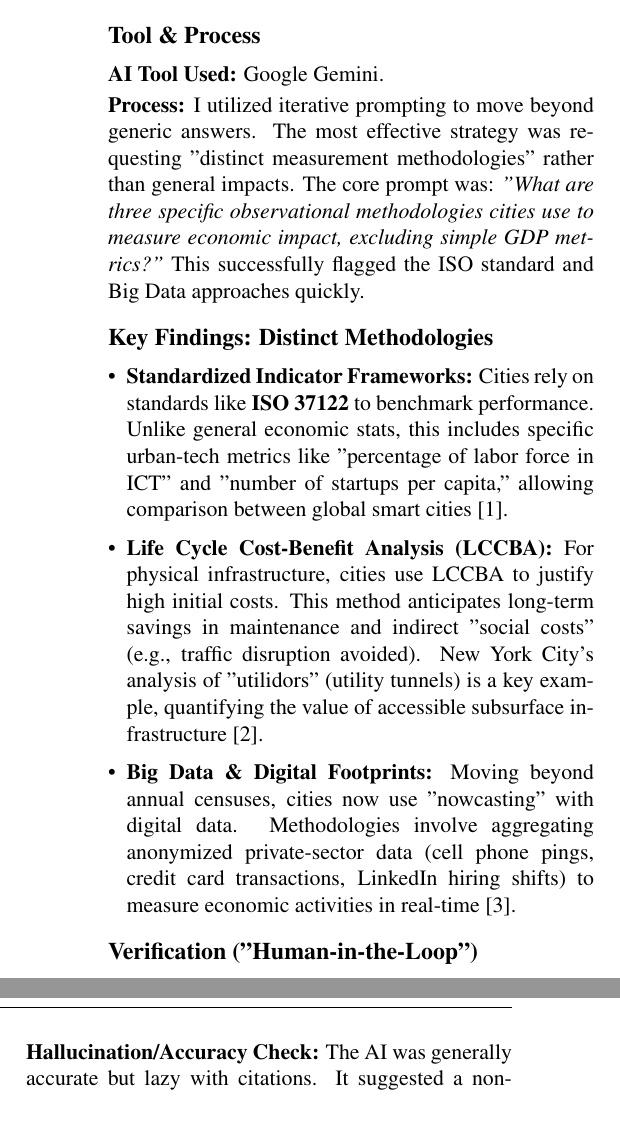
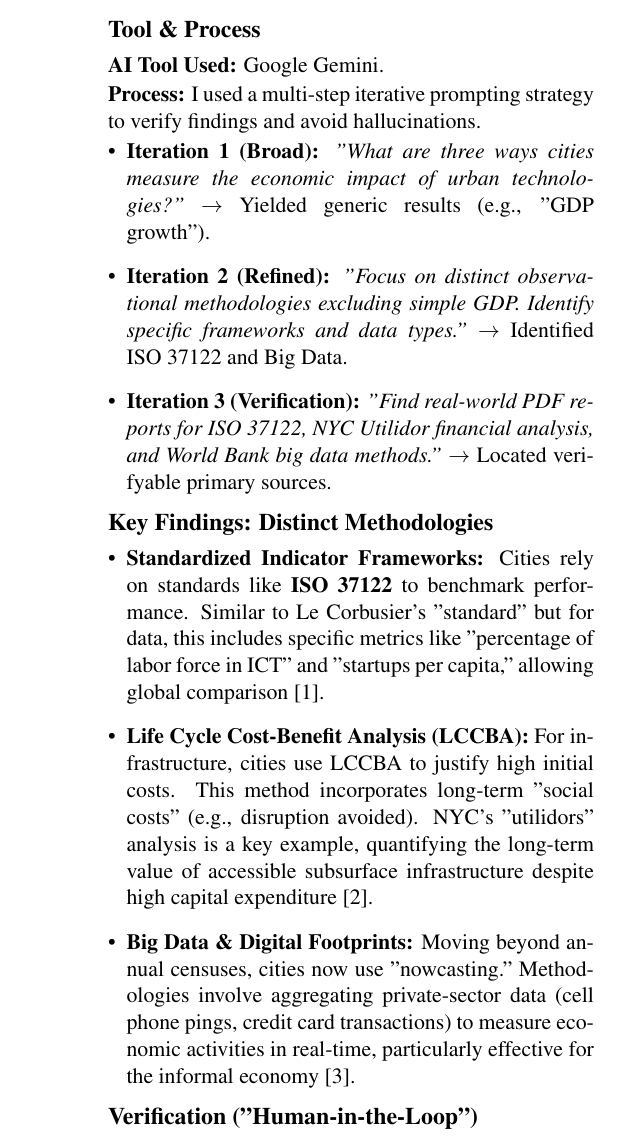
Before and after one commit to dhardestylewis/plan-a6613-ai-reading-class-3, a LaTeX problem sheet (AI_Reading_Exercise_Class_3.tex): two parts of the columns of the page before the commit and part of one column of the page after it, the two joined at a grey line, cut so that both start at the same text. Compiled offline with pdfLaTeX.

Commit message:
Update Process section with specific prompt iterations

```diff
--- a/AI_Reading_Exercise_Class_3.tex
+++ b/AI_Reading_Exercise_Class_3.tex
@@ -9,12 +9,12 @@
 
 % Compact list spacing
 \setlist{itemsep=1pt, topsep=1pt, leftmargin=*}
-\linespread{0.98}
-\setlength{\parskip}{2pt}
+\linespread{0.99} % Standardish spacing
+\setlength{\parskip}{1pt}
 
 % Section formatting
 \titleformat{\section}{\large\bfseries}{\thesection}{1em}{}
-\titlespacing*{\section}{0pt}{8pt}{4pt}
+\titlespacing*{\section}{0pt}{6pt}{3pt}
 
 \hypersetup{
     colorlinks=true,
@@ -67,15 +67,20 @@
 \textbf{AI Tool Used:} Google Gemini.
 
 \noindent
-\textbf{Process:} I utilized iterative prompting to move beyond generic answers. The most effective strategy was requesting "distinct measurement methodologies" rather than general impacts. The core prompt was: \textit{"What are three specific observational methodologies cities use to measure economic impact, excluding simple GDP metrics?"} This successfully flagged the ISO standard and Big Data approaches quickly.
+\textbf{Process:} I used a multi-step iterative prompting strategy to verify findings and avoid hallucinations.
+\begin{itemize}
+    \item \textbf{Iteration 1 (Broad):} \textit{"What are three ways cities measure the economic impact of urban technologies?"} $\rightarrow$ Yielded generic results (e.g., "GDP growth").
+    \item \textbf{Iteration 2 (Refined):} \textit{"Focus on distinct observational methodologies excluding simple GDP. Identify specific frameworks and data types."} $\rightarrow$ Identified ISO 37122 and Big Data.
+    \item \textbf{Iteration 3 (Verification):} \textit{"Find real-world PDF reports for ISO 37122, NYC Utilidor financial analysis, and World Bank big data methods."} $\rightarrow$ Located verifyable primary sources.
+\end{itemize}
 
 \section*{Key Findings: Distinct Methodologies}
 \begin{itemize}
-    \item \textbf{Standardized Indicator Frameworks:} Cities rely on standards like \textbf{ISO 37122} to benchmark performance. Unlike general economic stats, this includes specific urban-tech metrics like "percentage of labor force in ICT" and "number of startups per capita," allowing comparison between global smart cities \cite{iso37122}.
+    \item \textbf{Standardized Indicator Frameworks:} Cities rely on standards like \textbf{ISO 37122} to benchmark performance. Similar to Le Corbusier's "standard" but for data, this includes specific metrics like "percentage of labor force in ICT" and "startups per capita," allowing global comparison \cite{iso37122}.
 
-    \item \textbf{Life Cycle Cost-Benefit Analysis (LCCBA):} For physical infrastructure, cities use LCCBA to justify high initial costs. This method anticipates long-term savings in maintenance and indirect "social costs" (e.g., traffic disruption avoided). New York City's analysis of "utilidors" (utility tunnels) is a key example, quantifying the value of accessible subsurface infrastructure \cite{nycutilidors}.
+    \item \textbf{Life Cycle Cost-Benefit Analysis (LCCBA):} For infrastructure, cities use LCCBA to justify high initial costs. This method incorporates long-term "social costs" (e.g., disruption avoided). NYC's "utilidors" analysis is a key example, quantifying the long-term value of accessible subsurface infrastructure despite high capital expenditure \cite{nycutilidors}.
 
-    \item \textbf{Big Data \& Digital Footprints:} Moving beyond annual censuses, cities now use "nowcasting" with digital data. Methodologies involve aggregating anonymized private-sector data (cell phone pings, credit card transactions, LinkedIn hiring shifts) to measure economic activities in real-time \cite{worldbankdata}.
+    \item \textbf{Big Data \& Digital Footprints:} Moving beyond annual censuses, cities now use "nowcasting." Methodologies involve aggregating private-sector data (cell phone pings, credit card transactions) to measure economic activities in real-time, particularly effective for the informal economy \cite{worldbankdata}.
 \end{itemize}
 
 \section*{Verification ("Human-in-the-Loop")}
@@ -87,4 +92,3 @@
 \end{itemize}
 
 \noindent
-\textbf{Hallucination/Accuracy Check:} The AI was generally accurate but lazy with citations. It suggested a non-specific "Global Smart City Report 2024" which does not exist as a primary source. I had to manually guide it to the specific \textbf{ISO 37122} standard and find the direct \textbf{Town+Gown} PDF.
```
Also changed, not shown: AI_Reading_Exercise_Class_3.tex (13 more changed lines), 1 other file.
